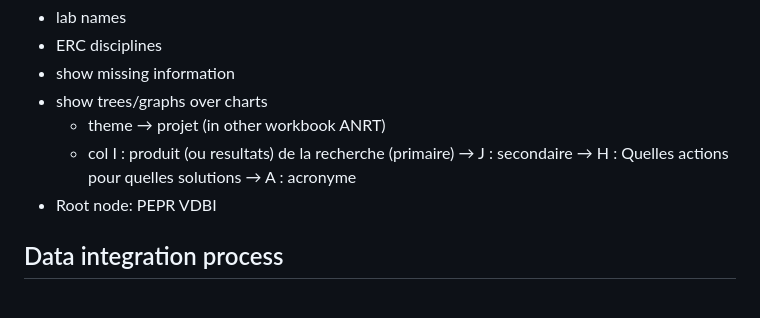
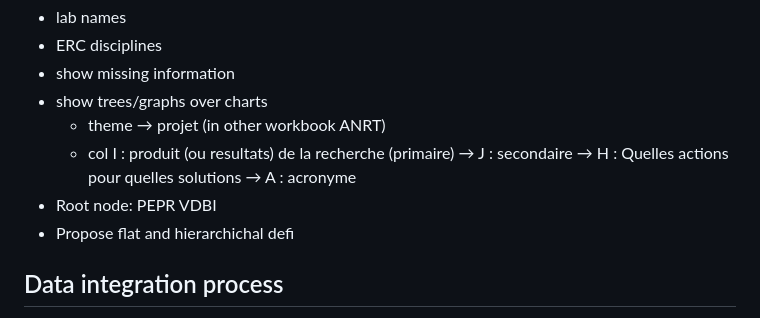
Before and after one commit to VCityTeam/PEPR-VDBI, a Markdown page: data-visualization/docs/tree-test.md, the part around the change. GitHub-like rendering.

Commit message:
update note

```diff
--- a/data-visualization/docs/tree-test.md
+++ b/data-visualization/docs/tree-test.md
@@ -18,6 +18,7 @@ Once integrated the following information is desired for visualization:
   - theme → projet (in other workbook ANRT)
   - col I : produit (ou resultats) de la recherche (primaire) → J : secondaire → H : Quelles actions pour quelles solutions → A : acronyme
 - Root node: PEPR VDBI
+- Propose flat and hierarchichal defi
 
 ## Data integration process
 
```
